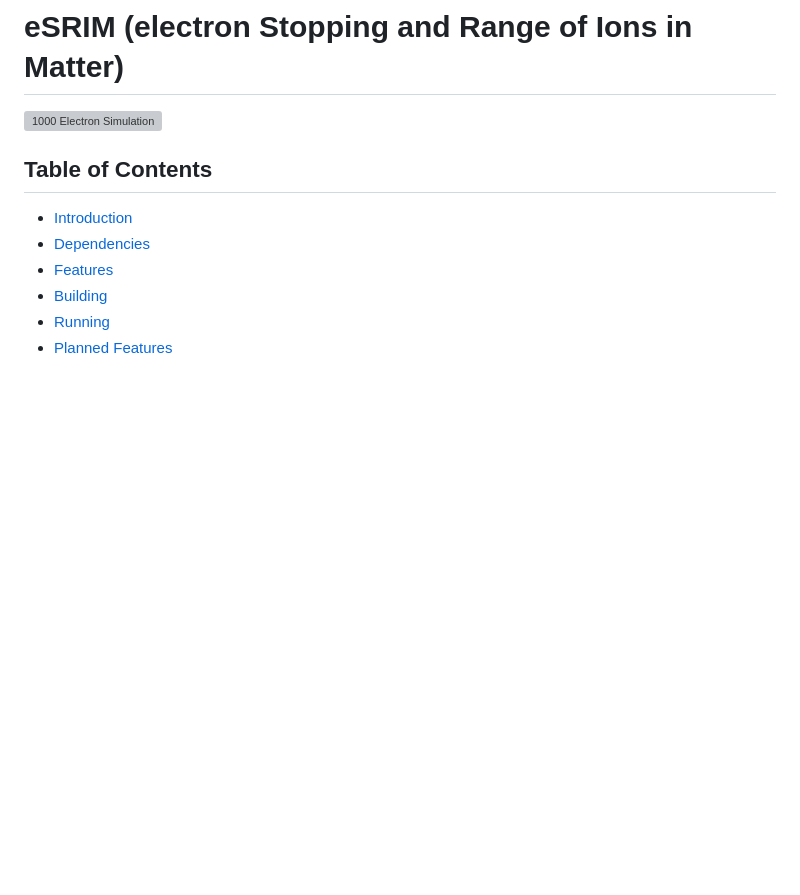
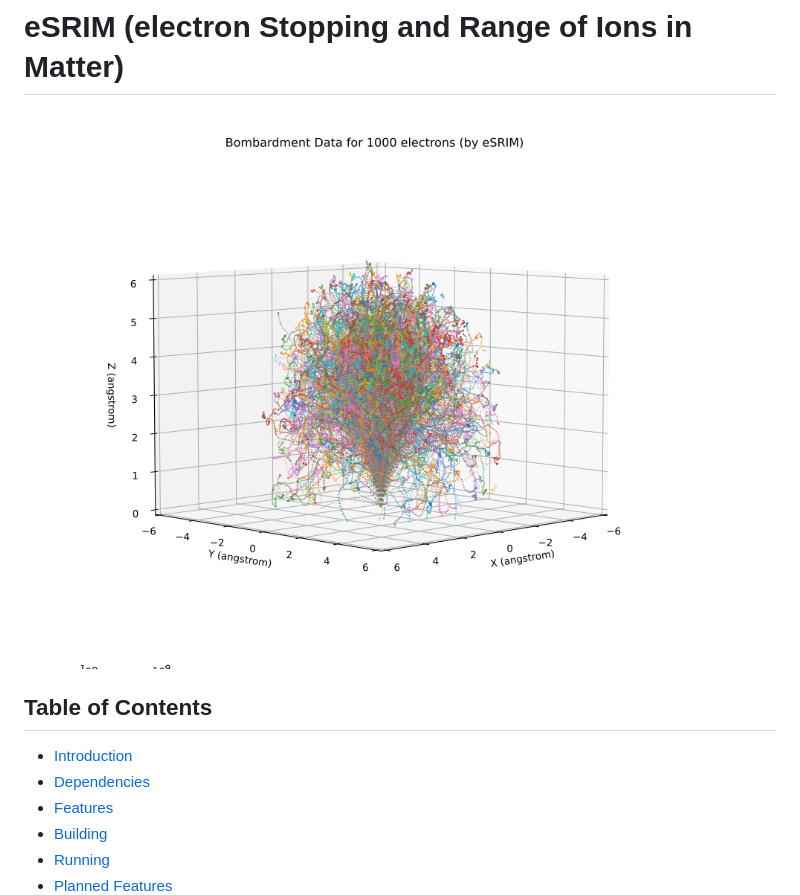
Before and after one commit to Shao-RMSGAL/AMCSET, a Markdown page: README.md, the part around the change. Drawn GitHub-style; pictures changed too: assets/images/1000electrons.png (added); blank space fills up the shorter version; grey boxes are pictures that could not be loaded.

Commit message:
compact readme image

```diff
--- a/README.md
+++ b/README.md
@@ -2,7 +2,7 @@
 
 
 <div style="text-align:center;">
-  <img src="assets/images/1000electrons.svg" alt="1000 Electron Simulation", style="trim-path">
+  <img src="assets/images/1000electrons.png" alt="1000 Electron Simulation", style="trim-path">
 </div>
 
 ## Table of Contents
```
Also changed, not shown: 1 other file.
